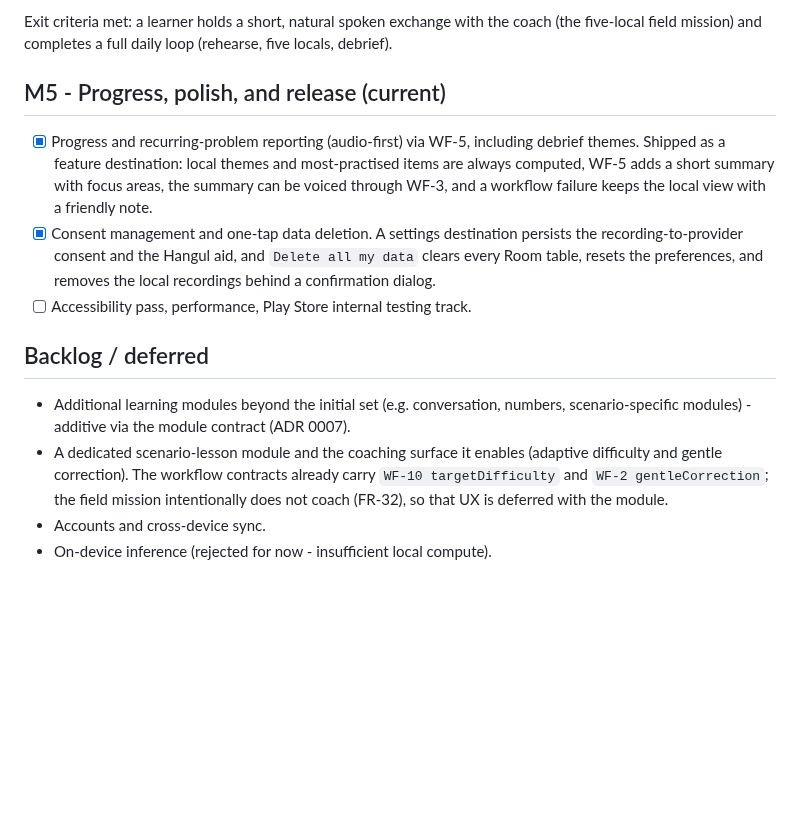
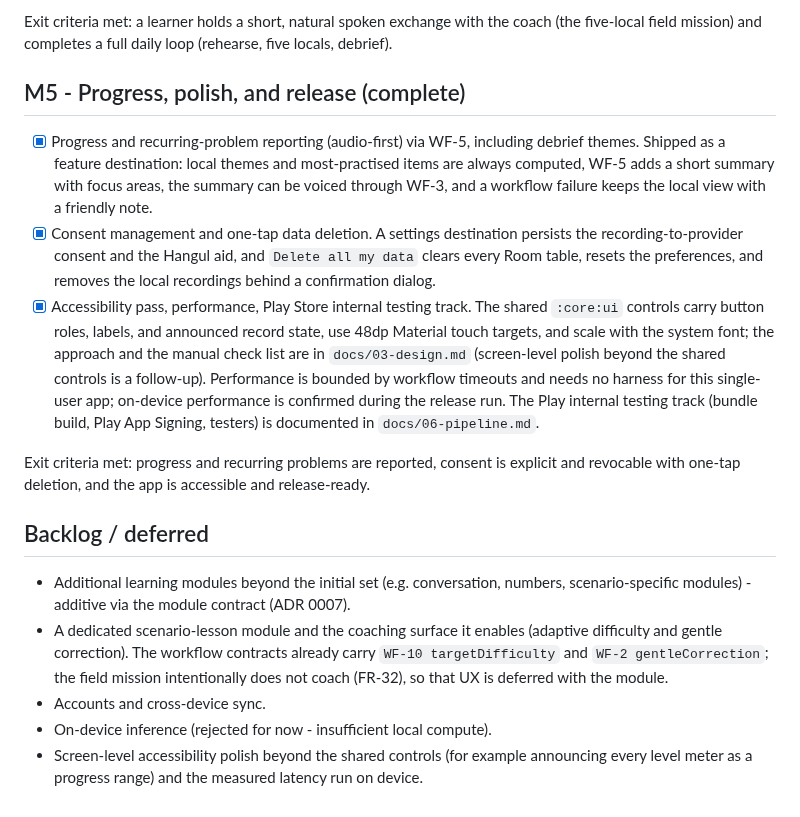
Before and after one commit to iamenianc/Mandarin, a Markdown page: docs/04-roadmap.md, the part around the change. GitHub-like rendering; blank space fills up the shorter version.

```diff
--- a/docs/04-roadmap.md
+++ b/docs/04-roadmap.md
@@ -111,7 +111,7 @@ offline fallback otherwise.
 Exit criteria met: a learner holds a short, natural spoken exchange with the coach (the
 five-local field mission) and completes a full daily loop (rehearse, five locals, debrief).
 
-## M5 - Progress, polish, and release (current)
+## M5 - Progress, polish, and release (complete)
 
 - [x] Progress and recurring-problem reporting (audio-first) via WF-5, including debrief
   themes. Shipped as a feature destination: local themes and most-practised items are always
@@ -121,7 +121,17 @@ five-local field mission) and completes a full daily loop (rehearse, five locals
   recording-to-provider consent and the Hangul aid, and `Delete all my data` clears every
   Room table, resets the preferences, and removes the local recordings behind a confirmation
   dialog.
-- [ ] Accessibility pass, performance, Play Store internal testing track.
+- [x] Accessibility pass, performance, Play Store internal testing track. The shared
+  `:core:ui` controls carry button roles, labels, and announced record state, use 48dp
+  Material touch targets, and scale with the system font; the approach and the manual check
+  list are in `docs/03-design.md` (screen-level polish beyond the shared controls is a
+  follow-up). Performance is bounded by workflow timeouts and needs no harness for this
+  single-user app; on-device performance is confirmed during the release run. The Play
+  internal testing track (bundle build, Play App Signing, testers) is documented in
+  `docs/06-pipeline.md`.
+
+Exit criteria met: progress and recurring problems are reported, consent is explicit and
+revocable with one-tap deletion, and the app is accessible and release-ready.
 
 ## Backlog / deferred
 
@@ -133,3 +143,5 @@ five-local field mission) and completes a full daily loop (rehearse, five locals
   coach (FR-32), so that UX is deferred with the module.
 - Accounts and cross-device sync.
 - On-device inference (rejected for now - insufficient local compute).
+- Screen-level accessibility polish beyond the shared controls (for example announcing
+  every level meter as a progress range) and the measured latency run on device.
```
Also changed, not shown: README.md (+3 -2 lines), docs/03-design.md (+22 -0 lines).
